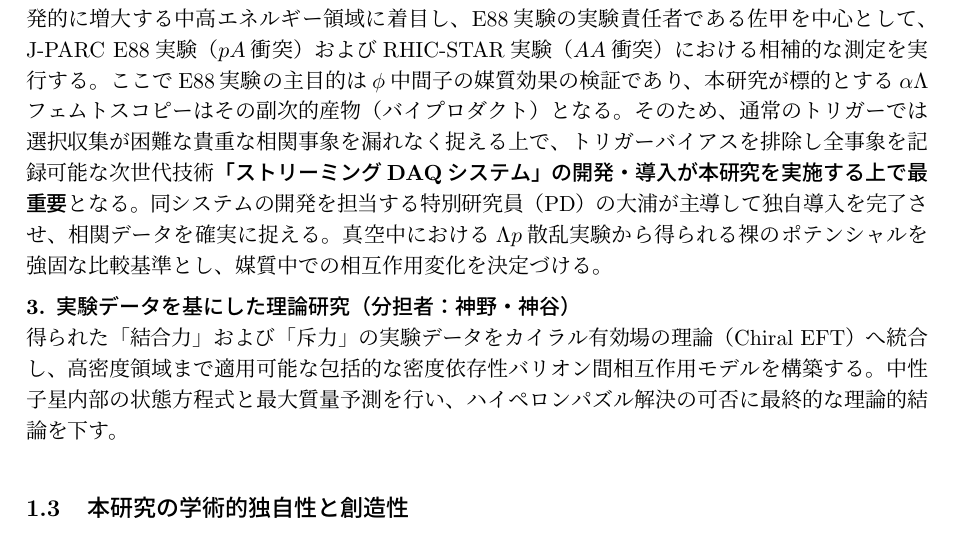
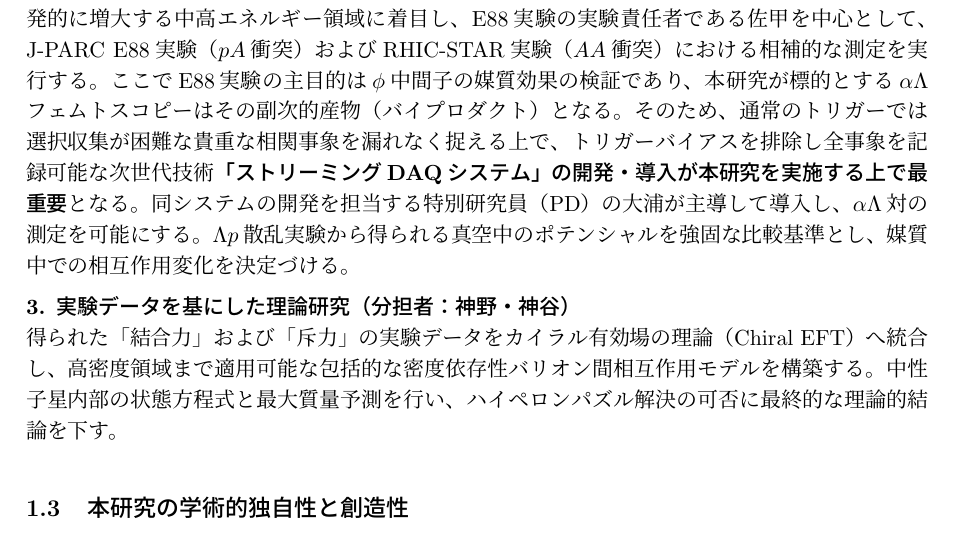
Before and after one commit to HypTPCIchikawa/KibanS_2026, a LaTeX document (kiban_s_ichikawa3.tex): part of page 4 of 11, cut so that both start at the same text. Compiled offline with pLaTeX and dvipdfmx.

```diff
--- a/kiban_s_ichikawa3.tex
+++ b/kiban_s_ichikawa3.tex
@@ -192,7 +192,7 @@
 ハドロン対の相対運動量相関から相互作用を調べるフェムトスコピーにおいて、相関関数 $C(k^*)$ の精密な理論計算（神野・神谷）によれば、重イオン衝突等で実現される大ソースサイズ環境下では長距離力が支配して全相互作用モデルの予測が縮退してしまう。しかし、極小ソースサイズ $R = 1\,\text{fm}$ の極限環境下においては、ハドロン対の波動関数が短距離ポテンシャルの違いを鋭く拾い上げ、斥力芯の有無によって相関関数に決定的な差異が生じることが判明した。
 
 本研究で推進するフェムトスコピーと散乱実験の関係を図\ref{fig:femto}に示す。中心密度が標準密度の2倍（$2\rho_0$）に達する実体的な高密度プローブである $\alpha$ 粒子を活用し、極小ソースサイズが保証される反応環境と組み合わせることで長距離力の寄与を効果的に抑え込み、超高密度下における\textbf{短距離斥力芯のシグナルのみを劇的に顕在化させて抽出する}。
-本研究では、原子核生成断面積が爆発的に増大する中高エネルギー領域に着目し、E88実験の実験責任者である佐甲を中心として、J-PARC E88実験（$pA$衝突）およびRHIC-STAR実験（$AA$衝突）における相補的な測定を実行する。ここでE88実験の主目的は$\phi$中間子の媒質効果の検証であり、本研究が標的とする$\alpha\Lambda$フェムトスコピーはその副次的産物（バイプロダクト）となる。そのため、通常のトリガーでは選択収集が困難な貴重な相関事象を漏れなく捉える上で、トリガーバイアスを排除し全事象を記録可能な次世代技術\textbf{「ストリーミングDAQシステム」の開発・導入が本研究を実施する上で最重要}となる。同システムの開発を担当する特別研究員（PD）の大浦が主導して独自導入を完了させ、相関データを確実に捉える。真空中における$\Lambda p$散乱実験から得られる裸のポテンシャルを強固な比較基準とし、媒質中での相互作用変化を決定づける。
+本研究では、原子核生成断面積が爆発的に増大する中高エネルギー領域に着目し、E88実験の実験責任者である佐甲を中心として、J-PARC E88実験（$pA$衝突）およびRHIC-STAR実験（$AA$衝突）における相補的な測定を実行する。ここでE88実験の主目的は$\phi$中間子の媒質効果の検証であり、本研究が標的とする$\alpha\Lambda$フェムトスコピーはその副次的産物（バイプロダクト）となる。そのため、通常のトリガーでは選択収集が困難な貴重な相関事象を漏れなく捉える上で、トリガーバイアスを排除し全事象を記録可能な次世代技術\textbf{「ストリーミングDAQシステム」の開発・導入が本研究を実施する上で最重要}となる。同システムの開発を担当する特別研究員（PD）の大浦が主導して導入し、$\alpha \Lambda$対の測定を可能にする。$\Lambda p$散乱実験から得られる真空中のポテンシャルを強固な比較基準とし、媒質中での相互作用変化を決定づける。
 
 \begin{figure}[h]
   \centering
```
